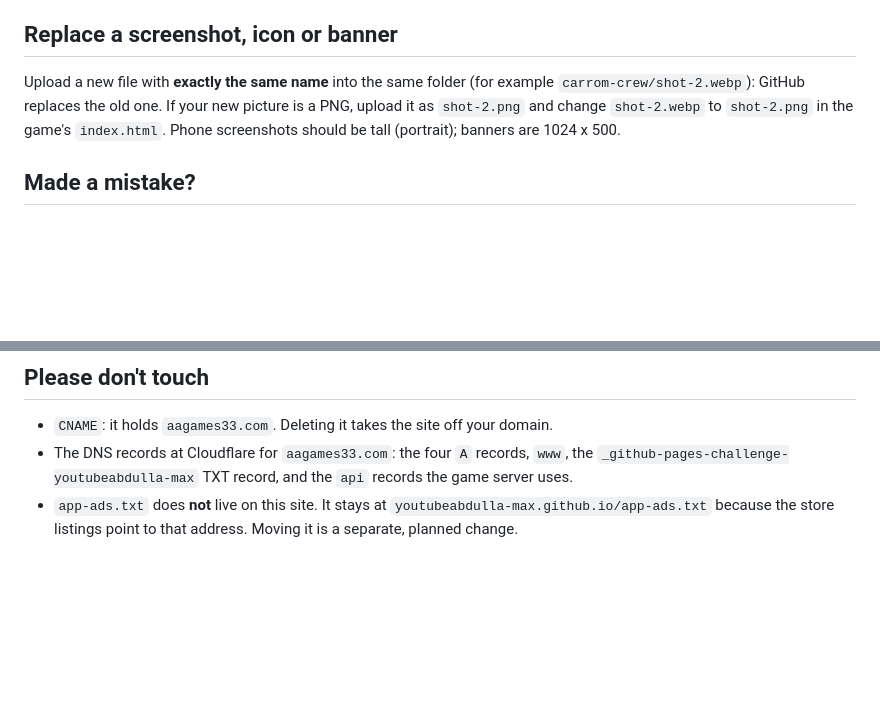
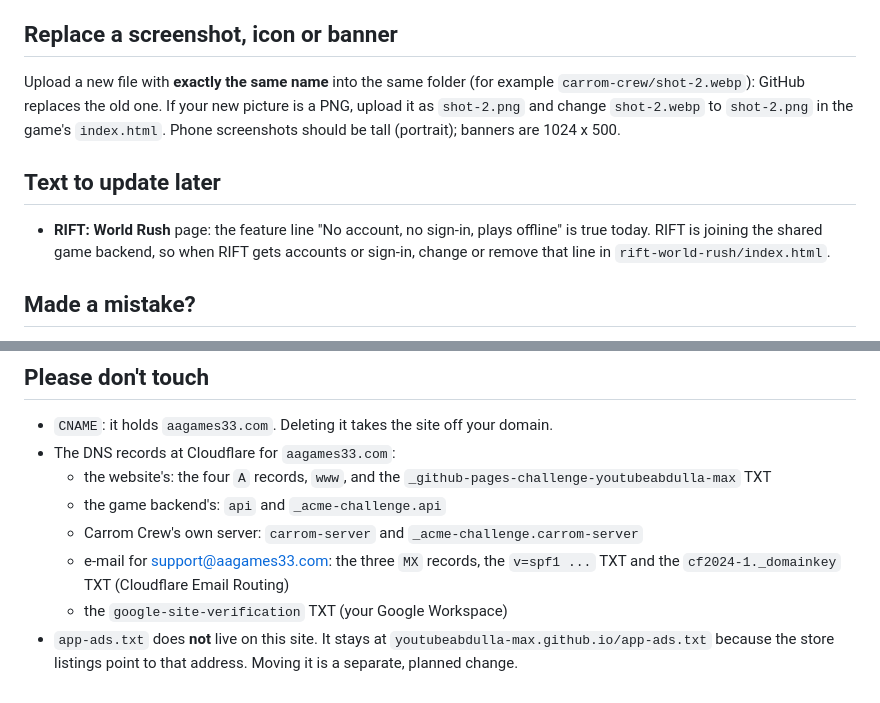
Before and after one commit to youtubeabdulla-max/aagames33-site, a Markdown page: HOW_TO_EDIT.md, 2 parts joined by grey strips. Rendered like a GitHub page; blank space fills up the shorter version.

```diff
--- a/HOW_TO_EDIT.md
+++ b/HOW_TO_EDIT.md
@@ -94,6 +94,12 @@ Upload a new file with **exactly the same name** into the same folder (for examp
 `shot-2.png` and change `shot-2.webp` to `shot-2.png` in the game's `index.html`.
 Phone screenshots should be tall (portrait); banners are 1024 x 500.
 
+## Text to update later
+
+- **RIFT: World Rush** page: the feature line "No account, no sign-in, plays offline" is true today. RIFT is
+  joining the shared game backend, so when RIFT gets accounts or sign-in, change or remove that line in
+  `rift-world-rush/index.html`.
+
 ## Made a mistake?
 
 Nothing is lost: GitHub keeps every version. Open the file, click **History**, open the version from before
@@ -108,7 +114,12 @@ can preview the change, commit it and push it over SSH (see `README.md`).
 ## Please don't touch
 
 - `CNAME`: it holds `aagames33.com`. Deleting it takes the site off your domain.
-- The DNS records at Cloudflare for `aagames33.com`: the four `A` records, `www`, the
-  `_github-pages-challenge-youtubeabdulla-max` TXT record, and the `api` records the game server uses.
+- The DNS records at Cloudflare for `aagames33.com`:
+  - the website's: the four `A` records, `www`, and the `_github-pages-challenge-youtubeabdulla-max` TXT
+  - the game backend's: `api` and `_acme-challenge.api`
+  - Carrom Crew's own server: `carrom-server` and `_acme-challenge.carrom-server`
+  - e-mail for support@aagames33.com: the three `MX` records, the `v=spf1 ...` TXT and the
+    `cf2024-1._domainkey` TXT (Cloudflare Email Routing)
+  - the `google-site-verification` TXT (your Google Workspace)
 - `app-ads.txt` does **not** live on this site. It stays at `youtubeabdulla-max.github.io/app-ads.txt`
   because the store listings point to that address. Moving it is a separate, planned change.
```
Also changed, not shown: README.md (+17 -4 lines).
